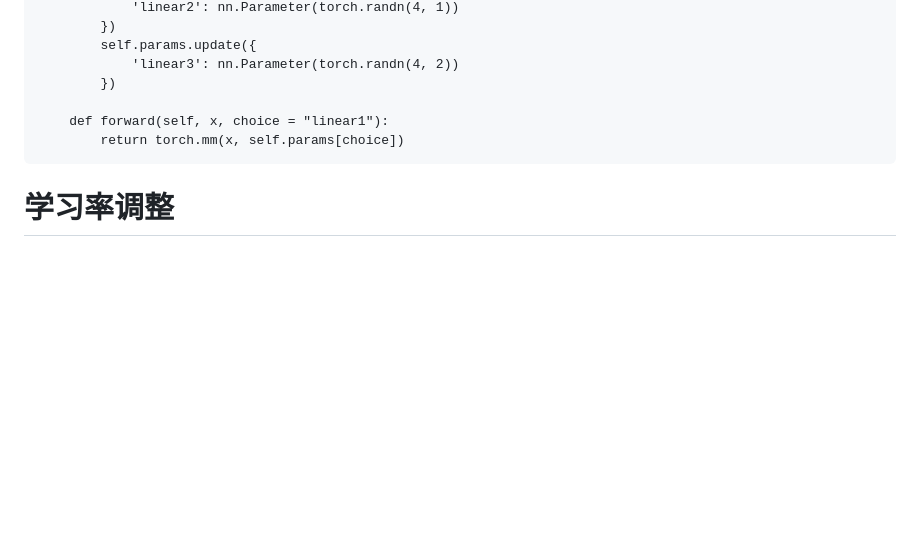
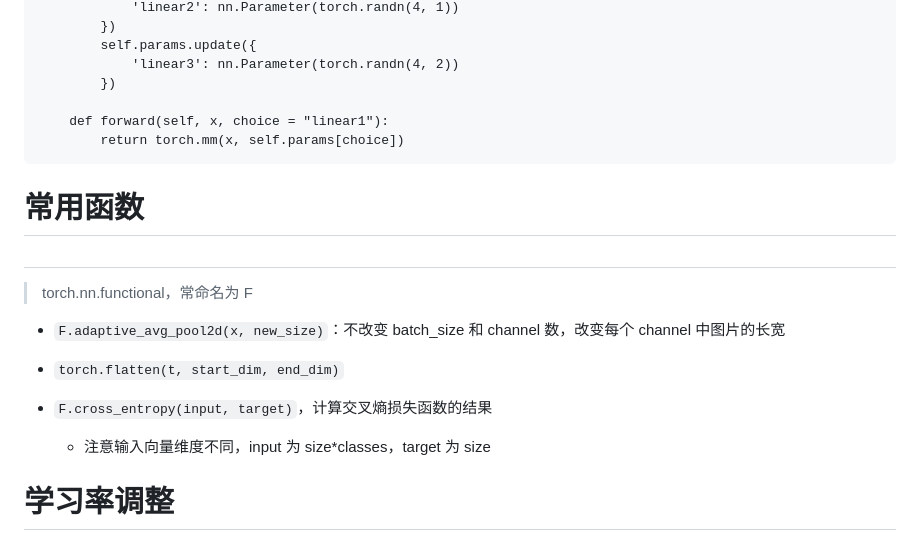
Before and after one commit to Ryanna-github/keepLearning, a Markdown page: Pytorch/专题.md, the part around the change. GitHub-like rendering; blank space fills up the shorter version.

```diff
--- a/Pytorch/专题.md
+++ b/Pytorch/专题.md
@@ -135,6 +135,22 @@ class MyDictDense(nn.Module):
 
 
 
+# 常用函数
+
+##
+
+> torch.nn.functional，常命名为 F
+
+- `F.adaptive_avg_pool2d(x, new_size)`：不改变 batch_size 和 channel 数，改变每个 channel 中图片的长宽
+
+- `torch.flatten(t, start_dim, end_dim)`
+- `F.cross_entropy(input, target)`，计算交叉熵损失函数的结果
+  - 注意输入向量维度不同，input 为 size*classes，target 为 size
+
+
+
+
+
 # 学习率调整
 
 使用函数所在包：`torch.optim.lr_scheduler`
```
Also changed, not shown: Pytorch/模型学习.md (+27 -0 lines), Pytorch/images/recurrent_network.PNG (added), 1 other file.
